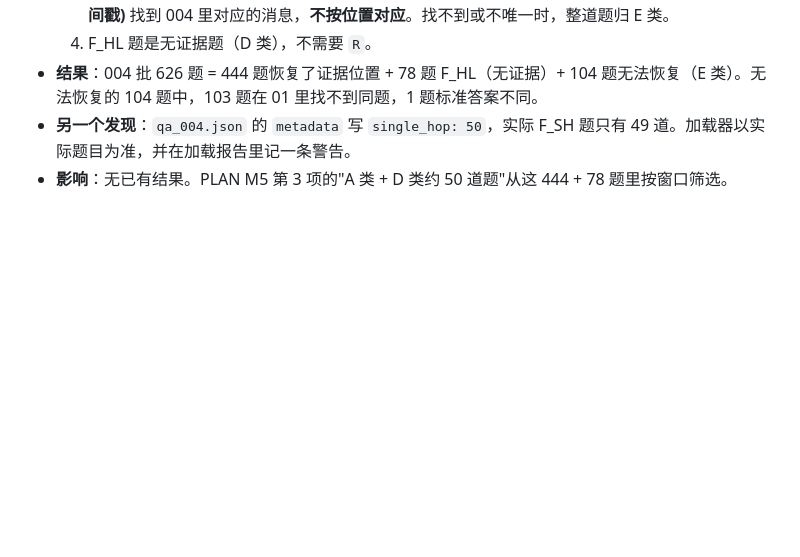
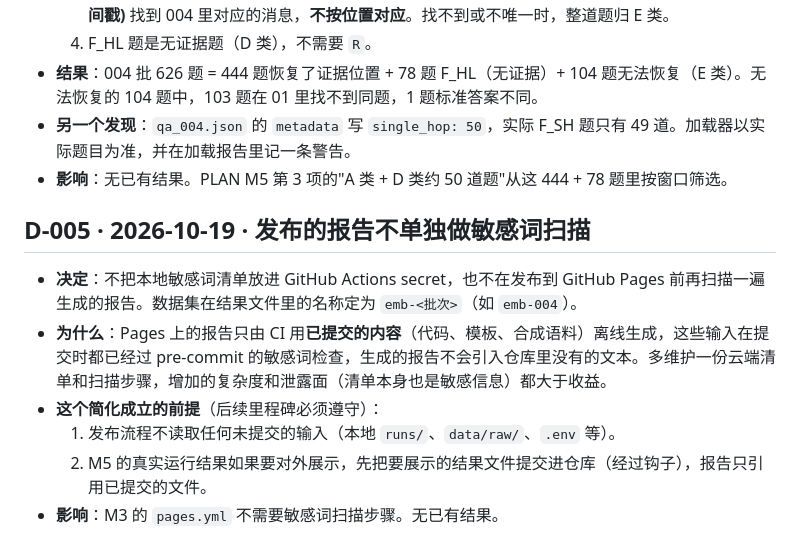
Before and after one commit to JerryZwr/agent-memory-eval, a Markdown page: docs/decisions.md, the part around the change. Drawn GitHub-style; blank space fills up the shorter version.

Commit message:
docs: D-005 发布报告不单独做敏感词扫描
报告只由 CI 用已提交内容离线生成，输入在提交时已过钩子；维护云端清单的复杂度和泄露面
大于收益。记下让这个简化成立的两条前提，供 M3/M5 遵守。

Co-Authored-By: Claude Opus 5.5 (1M context) <noreply@anthropic.com>

```diff
--- a/docs/decisions.md
+++ b/docs/decisions.md
@@ -89,3 +89,12 @@ M0 核实许可证时顺带确认了数据结构。**这条不改 METHODOLOGY
 - **结果**：004 批 626 题 = 444 题恢复了证据位置 + 78 题 F_HL（无证据）+ 104 题无法恢复（E 类）。无法恢复的 104 题中，103 题在 01 里找不到同题，1 题标准答案不同。
 - **另一个发现**：`qa_004.json` 的 `metadata` 写 `single_hop: 50`，实际 F_SH 题只有 49 道。加载器以实际题目为准，并在加载报告里记一条警告。
 - **影响**：无已有结果。PLAN M5 第 3 项的"A 类 + D 类约 50 道题"从这 444 + 78 题里按窗口筛选。
+
+## D-005 · 2026-10-19 · 发布的报告不单独做敏感词扫描
+
+- **决定**：不把本地敏感词清单放进 GitHub Actions secret，也不在发布到 GitHub Pages 前再扫描一遍生成的报告。数据集在结果文件里的名称定为 `emb-<批次>`（如 `emb-004`）。
+- **为什么**：Pages 上的报告只由 CI 用**已提交的内容**（代码、模板、合成语料）离线生成，这些输入在提交时都已经过 pre-commit 的敏感词检查，生成的报告不会引入仓库里没有的文本。多维护一份云端清单和扫描步骤，增加的复杂度和泄露面（清单本身也是敏感信息）都大于收益。
+- **这个简化成立的前提**（后续里程碑必须遵守）：
+  1. 发布流程不读取任何未提交的输入（本地 `runs/`、`data/raw/`、`.env` 等）。
+  2. M5 的真实运行结果如果要对外展示，先把要展示的结果文件提交进仓库（经过钩子），报告只引用已提交的文件。
+- **影响**：M3 的 `pages.yml` 不需要敏感词扫描步骤。无已有结果。
```
